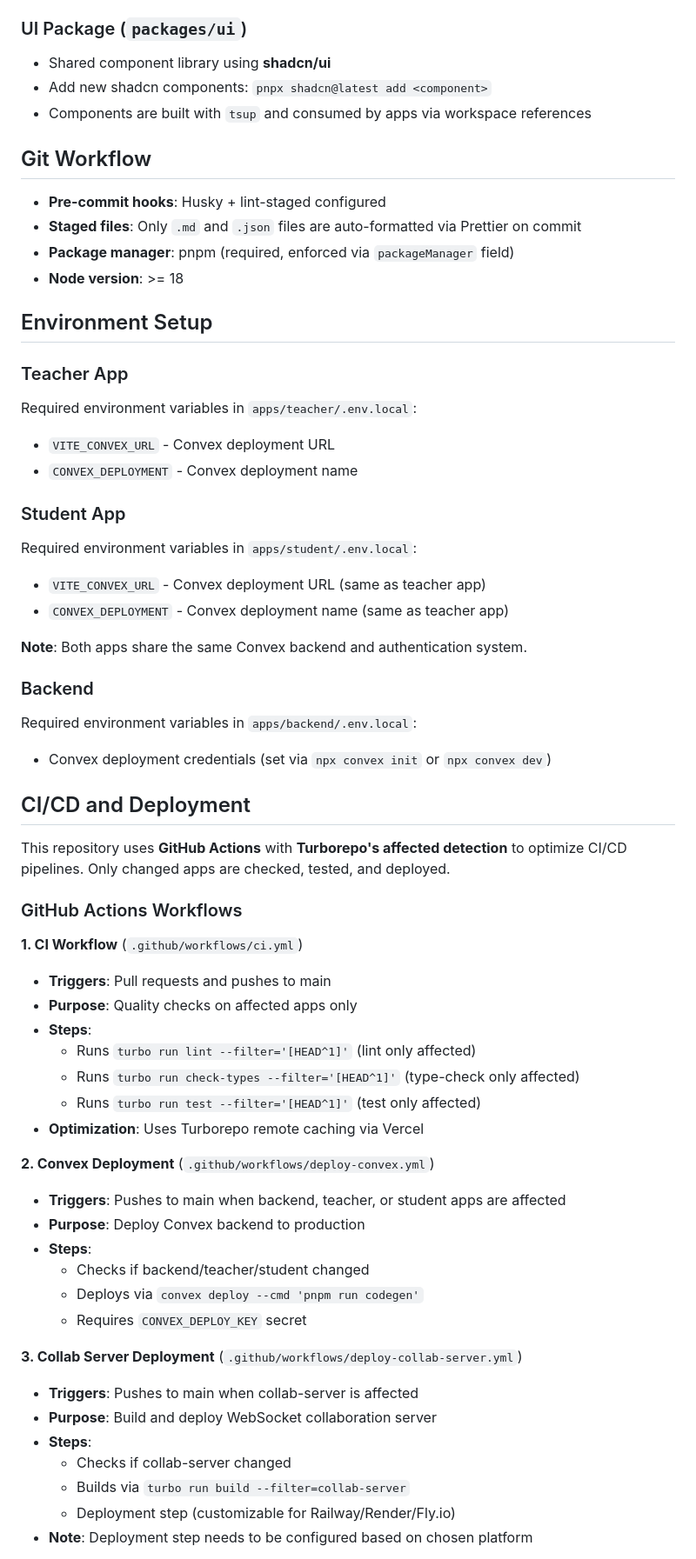
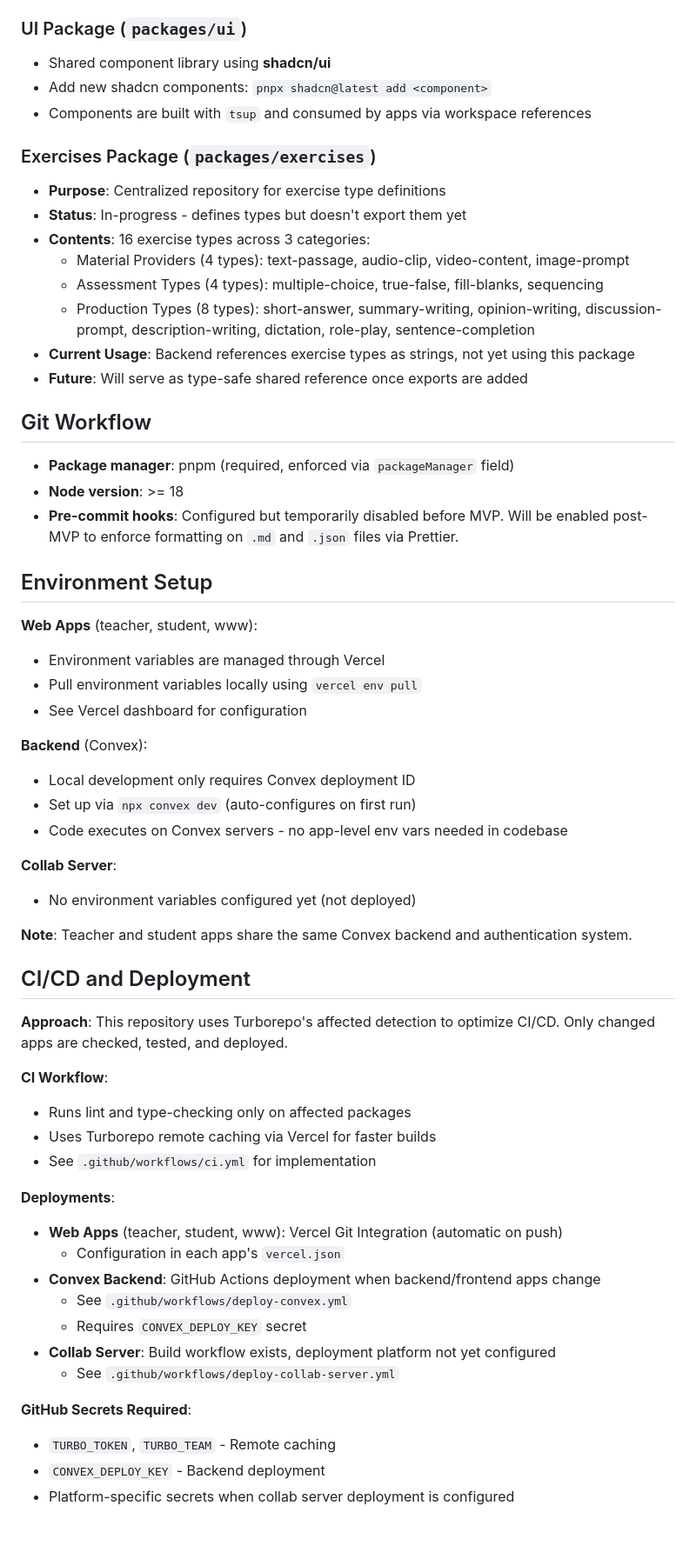
Before and after one commit to yakunin-family/mono, a Markdown page: CLAUDE.md, the part around one of its changes. Shown at 87% size. Rendered like a GitHub page; blank space fills up the shorter version.

Commit message:
update claude

```diff
--- a/CLAUDE.md
+++ b/CLAUDE.md
@@ -303,69 +225,60 @@ defineTable({
 - Add new shadcn components: `pnpx shadcn@latest add <component>`
 - Components are built with `tsup` and consumed by apps via workspace references
 
+### Exercises Package (`packages/exercises`)
+
+- **Purpose**: Centralized repository for exercise type definitions
+- **Status**: In-progress - defines types but doesn't export them yet
+- **Contents**: 16 exercise types across 3 categories:
+  - Material Providers (4 types): text-passage, audio-clip, video-content, image-prompt
+  - Assessment Types (4 types): multiple-choice, true-false, fill-blanks, sequencing
+  - Production Types (8 types): short-answer, summary-writing, opinion-writing, discussion-prompt, description-writing, dictation, role-play, sentence-completion
+- **Current Usage**: Backend references exercise types as strings, not yet using this package
+- **Future**: Will serve as type-safe shared reference once exports are added
+
 ## Git Workflow
 
-- **Pre-commit hooks**: Husky + lint-staged configured
-- **Staged files**: Only `.md` and `.json` files are auto-formatted via Prettier on commit
 - **Package manager**: pnpm (required, enforced via `packageManager` field)
 - **Node version**: >= 18
+- **Pre-commit hooks**: Configured but temporarily disabled before MVP. Will be enabled post-MVP to enforce formatting on `.md` and `.json` files via Prettier.
 
 ## Environment Setup
 
-### Teacher App
+**Web Apps** (teacher, student, www):
+- Environment variables are managed through Vercel
+- Pull environment variables locally using `vercel env pull`
+- See Vercel dashboard for configuration
 
-Required environment variables in `apps/teacher/.env.local`:
+**Backend** (Convex):
+- Local development only requires Convex deployment ID
+- Set up via `npx convex dev` (auto-configures on first run)
+- Code executes on Convex servers - no app-level env vars needed in codebase
 
-- `VITE_CONVEX_URL` - Convex deployment URL
-- `CONVEX_DEPLOYMENT` - Convex deployment name
+**Collab Server**:
+- No environment variables configured yet (not deployed)
 
-### Student App
-
-Required environment variables in `apps/student/.env.local`:
-
-- `VITE_CONVEX_URL` - Convex deployment URL (same as teacher app)
-- `CONVEX_DEPLOYMENT` - Convex deployment name (same as teacher app)
-
-**Note**: Both apps share the same Convex backend and authentication system.
-
-### Backend
-
-Required environment variables in `apps/backend/.env.local`:
-
-- Convex deployment credentials (set via `npx convex init` or `npx convex dev`)
+**Note**: Teacher and student apps share the same Convex backend and authentication system.
 
 ## CI/CD and Deployment
 
-This repository uses **GitHub Actions** with **Turborepo's affected detection** to optimize CI/CD pipelines. Only changed apps are checked, tested, and deployed.
+**Approach**: This repository uses Turborepo's affected detection to optimize CI/CD. Only changed apps are checked, tested, and deployed.
 
-### GitHub Actions Workflows
+**CI Workflow**:
+- Runs lint and type-checking only on affected packages
+- Uses Turborepo remote caching via Vercel for faster builds
+- See `.github/workflows/ci.yml` for implementation
 
-**1. CI Workflow** (`.github/workflows/ci.yml`)
+**Deployments**:
+- **Web Apps** (teacher, student, www): Vercel Git Integration (automatic on push)
+  - Configuration in each app's `vercel.json`
+- **Convex Backend**: GitHub Actions deployment when backend/frontend apps change
+  - See `.github/workflows/deploy-convex.yml`
+  - Requires `CONVEX_DEPLOY_KEY` secret
+- **Collab Server**: Build workflow exists, deployment platform not yet configured
+  - See `.github/workflows/deploy-collab-server.yml`
 
-- **Triggers**: Pull requests and pushes to main
-- **Purpose**: Quality checks on affected apps only
-- **Steps**:
-  - Runs `turbo run lint --filter='[HEAD^1]'` (lint only affected)
-  - Runs `turbo run check-types --filter='[HEAD^1]'` (type-check only affected)
-  - Runs `turbo run test --filter='[HEAD^1]'` (test only affected)
-- **Optimization**: Uses Turborepo remote caching via Vercel
+**GitHub Secrets Required**:
+- `TURBO_TOKEN`, `TURBO_TEAM` - Remote caching
+- `CONVEX_DEPLOY_KEY` - Backend deployment
+- Platform-specific secrets when collab server deployment is configured
 
-**2. Convex Deployment** (`.github/workflows/deploy-convex.yml`)
-
-- **Triggers**: Pushes to main when backend, teacher, or student apps are affected
-- **Purpose**: Deploy Convex backend to production
-- **Steps**:
-  - Checks if backend/teacher/student changed
-  - Deploys via `convex deploy --cmd 'pnpm run codegen'`
-  - Requires `CONVEX_DEPLOY_KEY` secret
-
-**3. Collab Server Deployment** (`.github/workflows/deploy-collab-server.yml`)
-
-- **Triggers**: Pushes to main when collab-server is affected
-- **Purpose**: Build and deploy WebSocket collaboration server
-- **Steps**:
-  - Checks if collab-server changed
-  - Builds via `turbo run build --filter=collab-server`
-  - Deployment step (customizable for Railway/Render/Fly.io)
-- **Note**: Deployment step needs to be configured based on chosen platform
-
```
Also changed, not shown: other parts of CLAUDE.md (+31 -216 lines).
